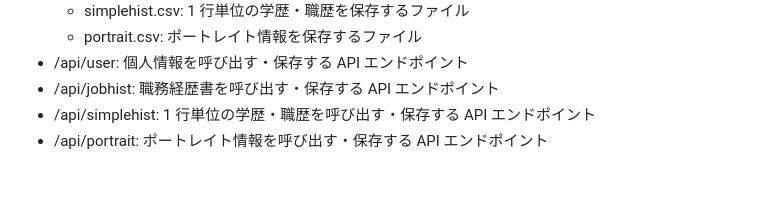
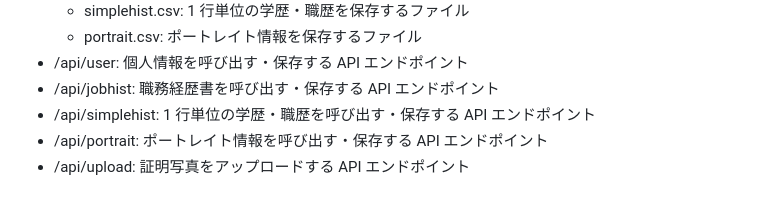
Before and after one commit to tkumata/pico1w-resumaker, a Markdown page: README.md, the part around the change. Rendered like a GitHub page.

```diff
--- a/README.md
+++ b/README.md
@@ -144,3 +144,4 @@ Linux (Debian 系) の場合以下になると思います。
 - /api/jobhist: 職務経歴書を呼び出す・保存する API エンドポイント
 - /api/simplehist: 1 行単位の学歴・職歴を呼び出す・保存する API エンドポイント
 - /api/portrait: ポートレイト情報を呼び出す・保存する API エンドポイント
+- /api/upload: 証明写真をアップロードする API エンドポイント
```
Also changed, not shown: docs/DesignDocs.md (+76 -44 lines).
